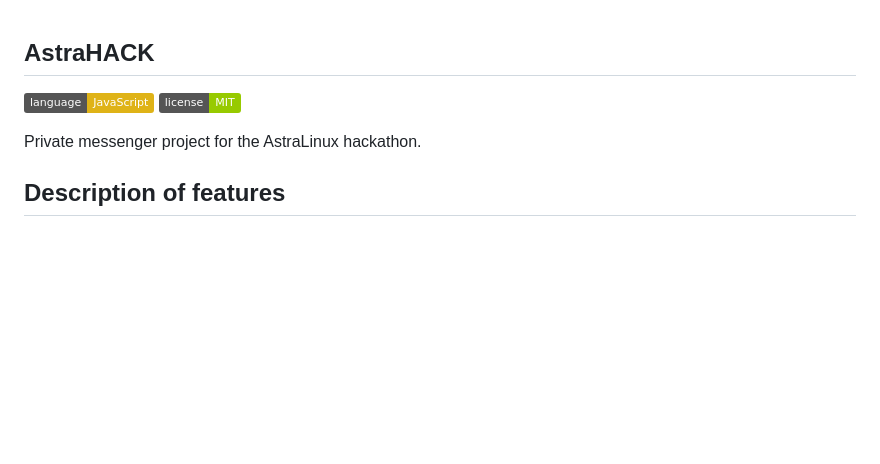
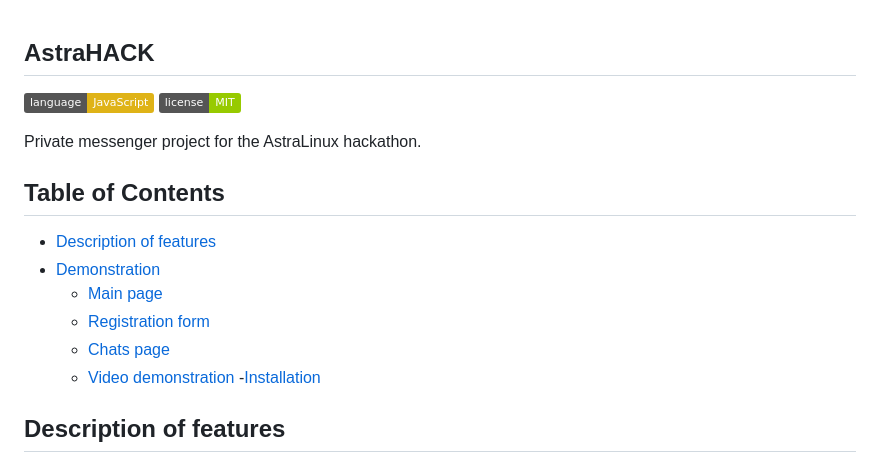
Before and after one commit to opazdunTeam/AstraHACK, a Markdown page: README.md, the part around one of its changes. GitHub-like rendering; badges without logos; blank space fills up the shorter version.

```diff
--- a/README.md
+++ b/README.md
@@ -4,6 +4,15 @@
 
 Private messenger project for the AstraLinux hackathon.
 
+## Table of Contents
+- [Description of features](#description-of-features)
+- [Demonstration](#demonstration)
+  - [Main page](#main-page)
+  - [Registration form](#registration-form)
+  - [Chats page](#chats-page)
+  - [Video demonstration](#video-demonstration)
+-[Installation](#installation)
+
 ## Description of features
 Adaptability for mobile devices, registration and authorization, file transfer, user search.
 Interesting things: beautiful buttons, smart resizing of text fields and moving text between input fields for messages and files, automatic coloring of names.
```
Also changed, not shown: other parts of README.md (+5 -4 lines).
